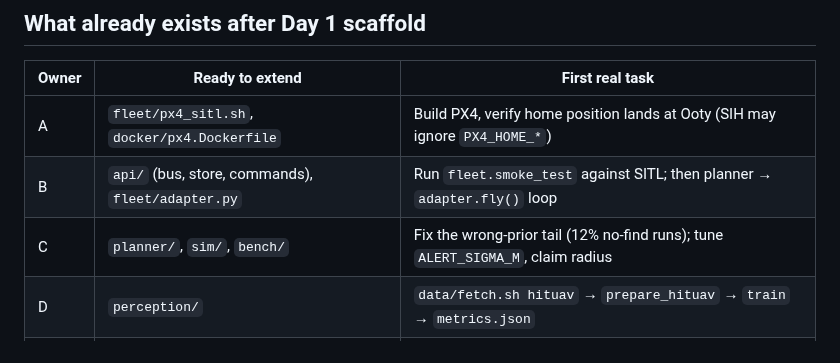
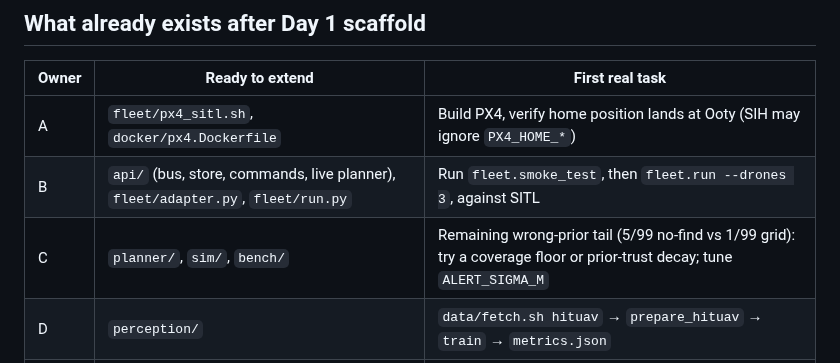
Before and after one commit to rahulpravash-design/traan, a Markdown page: docs/PLAN.md, the part around the change. GitHub-like rendering.

```diff
--- a/docs/PLAN.md
+++ b/docs/PLAN.md
@@ -27,8 +27,8 @@ Stretch days if college needs it, but keep the order and the daily checks.
 | Owner | Ready to extend | First real task |
 |---|---|---|
 | A | `fleet/px4_sitl.sh`, `docker/px4.Dockerfile` | Build PX4, verify home position lands at Ooty (SIH may ignore `PX4_HOME_*`) |
-| B | `api/` (bus, store, commands), `fleet/adapter.py` | Run `fleet.smoke_test` against SITL; then planner → `adapter.fly()` loop |
-| C | `planner/`, `sim/`, `bench/` | Fix the wrong-prior tail (12% no-find runs); tune `ALERT_SIGMA_M`, claim radius |
+| B | `api/` (bus, store, commands, live planner), `fleet/adapter.py`, `fleet/run.py` | Run `fleet.smoke_test`, then `fleet.run --drones 3`, against SITL |
+| C | `planner/`, `sim/`, `bench/` | Remaining wrong-prior tail (5/99 no-find vs 1/99 grid): try a coverage floor or prior-trust decay; tune `ALERT_SIGMA_M` |
 | D | `perception/` | `data/fetch.sh hituav` → `prepare_hituav` → `train` → `metrics.json` |
 | E | `dashboard/` | Coverage %, mission timer, frame image in detection card |
 | F | `data/fetch.sh`, README, this plan | Use `data/osm.json` buildings in `sim/scenario.py` instead of synthetic hamlets |
```
Also changed, not shown: README.md (+23 -14 lines), bench/results/fastsim_100.png, docs/img/dashboard-mock-feed.png, 1 other file.
